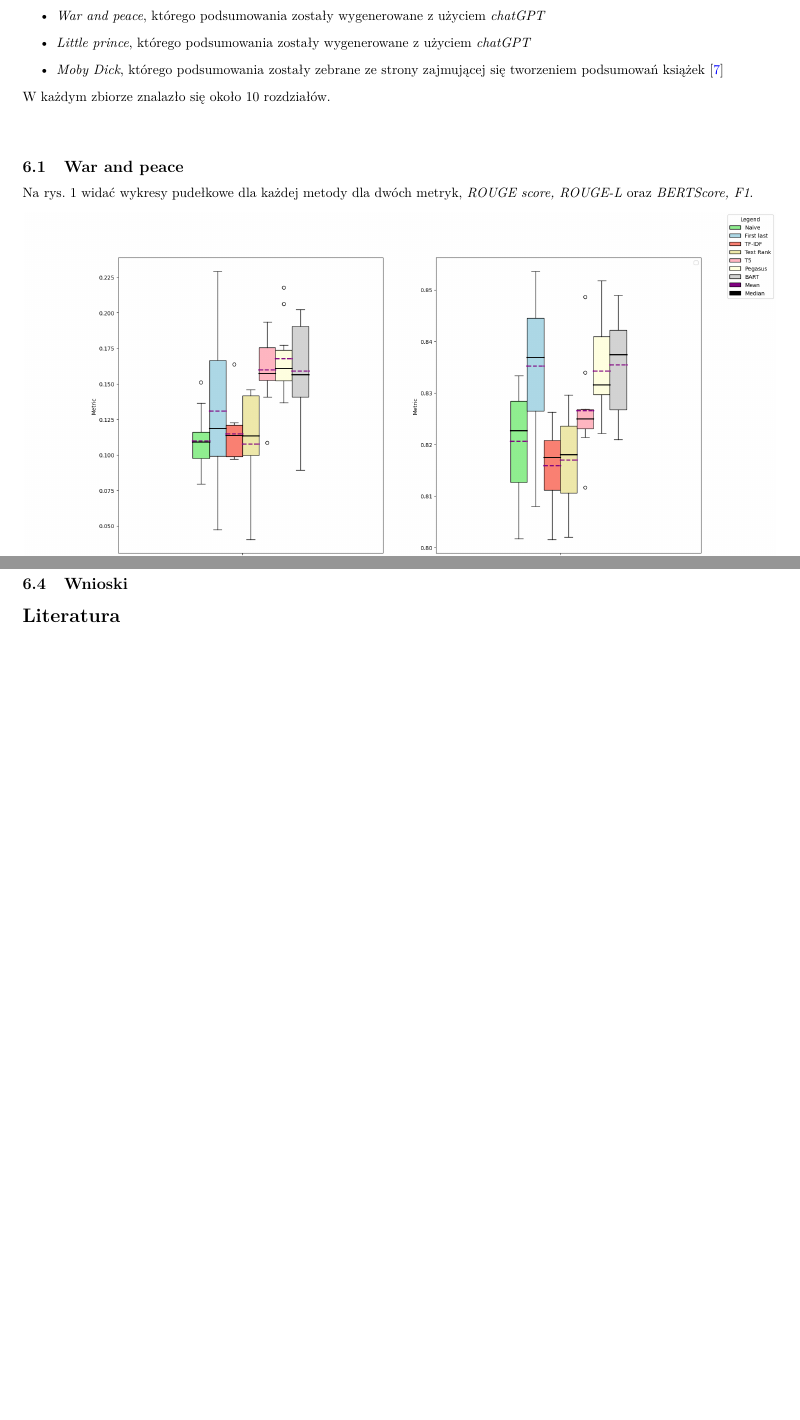
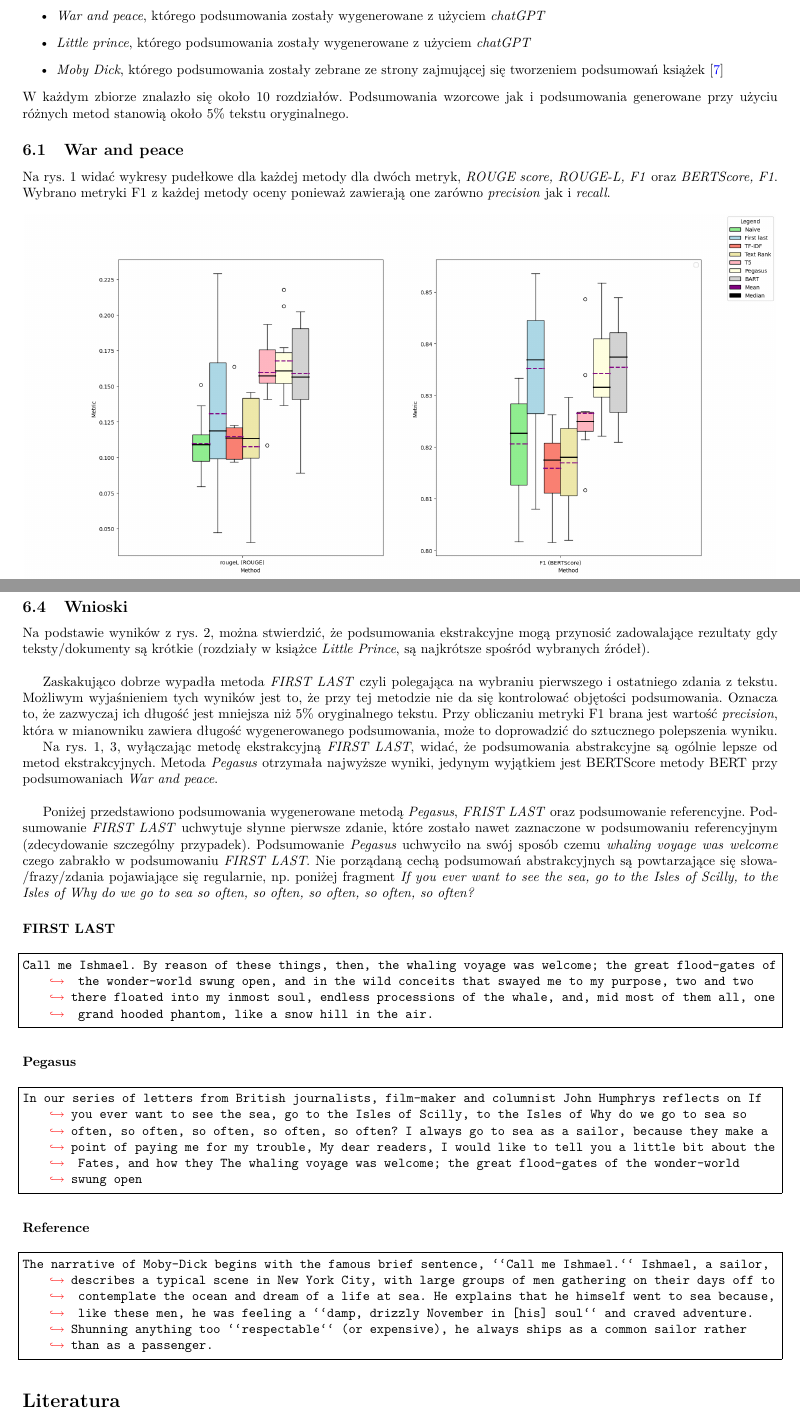
Before and after one commit to JungerBoyo/NLP-doc-summarizer, a LaTeX document (doc/main.tex): two parts of pages 5 and 7 of 7 before the commit and two parts of pages 5 and 7 of 8 after it, joined at a grey line, cut so that both start at the same text, the shorter picture padded with empty space. Compiled offline with pdfLaTeX.

Commit message:
Update report - add conclusions

```diff
--- a/doc/main.tex
+++ b/doc/main.tex
@@ -251,11 +251,14 @@ Aby zademonstrować działanie programu przanalizowano 3 zbiory tekstów z róż
 	\item \textit{Moby Dick}, którego podsumowania zostały zebrane ze strony zajmującej się tworzeniem podsumowań
 		książek \cite{sparknotes}
 \end{itemize}
-W każdym zbiorze znalazło się około 10 rozdziałów.\\\\
+W każdym zbiorze znalazło się około 10 rozdziałów. Podsumowania wzorcowe jak i podsumowania generowane
+przy użyciu różnych metod stanowią około 5\% tekstu oryginalnego.
 
 \subsection{War and peace}
-Na rys. 1 widać wykresy pudełkowe dla każdej metody dla dwóch metryk, \textit{ROUGE score, ROUGE-L} oraz
-\textit{BERTScore, F1}.
+Na rys. 1 widać wykresy pudełkowe dla każdej metody dla dwóch metryk, \textit{ROUGE score, ROUGE-L, F1}
+oraz \textit{BERTScore, F1}. Wybrano metryki F1 z każdej metody oceny ponieważ zawierają one zarówno
+\textit{precision} jak i \textit{recall}.
+
 \img[0.4]{war_and_peace.png}{Wykresy pudełkowe, z wyników na danych rozdziałach książki
 \textit{War and peace}. Po lewej \textit{ROUGE score, ROUGE-L}, po prawej \textit{BERTScore, F1}}
 
@@ -272,6 +275,51 @@ Na rys. 3 widać wykresy pudełkowe dla każdej metody dla dwóch metryk, \texti
 \textit{Moby dick}. Po lewej \textit{ROUGE score, ROUGE-L}, po prawej \textit{BERTScore, F1}}
 
 \subsection{Wnioski}
+Na podstawie wyników z rys. 2, można stwierdzić, że podsumowania ekstrakcyjne
+mogą przynosić zadowalające rezultaty gdy teksty/dokumenty są krótkie (rozdziały w
+książce \textit{Little Prince}, są najkrótsze spośród wybranych źródeł). \\
+
+Zaskakująco dobrze wypadła metoda \textit{FIRST LAST} czyli polegająca na wybraniu
+pierwszego i ostatniego zdania z tekstu. Możliwym wyjaśnieniem tych wyników
+jest to, że przy tej metodzie nie da się kontrolować objętości podsumowania. Oznacza
+to, że zazwyczaj ich długość jest mniejsza niż 5\% oryginalnego tekstu. Przy obliczaniu
+metryki F1 brana jest wartość \textit{precision}, która w mianowniku zawiera
+długość wygenerowanego podsumowania, może to doprowadzić do sztucznego polepszenia wyniku.
+
+Na rys. 1, 3, wyłączając metodę ekstrakcyjną \textit{FIRST LAST}, widać, że podsumowania
+abstrakcyjne są ogólnie lepsze od metod ekstrakcyjnych.
+Metoda \textit{Pegasus} otrzymała
+najwyższe wyniki, jedynym wyjątkiem jest BERTScore metody BERT przy podsumowaniach
+\textit{War and peace}.\\
+
+Poniżej przedstawiono podsumowania wygenerowane metodą \textit{Pegasus}, \textit{FRIST LAST} oraz
+podsumowanie referencyjne. Podsumowanie \textit{FIRST LAST} uchwytuje słynne pierwsze zdanie,
+które zostało nawet zaznaczone w podsumowaniu referencyjnym (zdecydowanie szczególny przypadek).
+Podsumowanie \textit{Pegasus} uchwyciło na swój sposób czemu \textit{whaling voyage was welcome}
+czego zabrakło w podsumowaniu \textit{FIRST LAST}. Nie porządaną cechą podsumowań abstrakcyjnych
+są powtarzające się słowa/frazy/zdania pojawiające się regularnie, np. poniżej fragment
+\textit{If you ever want to see the sea, go to the Isles of Scilly, to the Isles of Why do we go
+to sea so often, so often, so often, so often, so often?}
+\paragraph{FIRST LAST}
+\begin{center}
+\begin{lstlisting}
+Call me Ishmael.  By reason of these things, then, the whaling voyage was welcome; the great flood-gates of the wonder-world swung open, and in the wild conceits that swayed me to my purpose, two and two there floated into my inmost soul, endless processions of the whale, and, mid most of them all, one grand hooded phantom, like a snow hill in the air.
+\end{lstlisting}
+\end{center}
+\paragraph{Pegasus}
+\begin{center}
+\begin{lstlisting}
+In our series of letters from British journalists, film-maker and columnist John Humphrys reflects on If you ever want to see the sea, go to the Isles of Scilly, to the Isles of Why do we go to sea so often, so often, so often, so often, so often? I always go to sea as a sailor, because they make a point of paying me for my trouble, My dear readers, I would like to tell you a little bit about the Fates, and how they The whaling voyage was welcome; the great flood-gates of the wonder-world swung open
+\end{lstlisting}
+\end{center}
+\paragraph{Reference}
+\begin{center}
+\begin{lstlisting}
+The narrative of Moby-Dick begins with the famous brief sentence, ``Call me Ishmael.`` Ishmael, a sailor, describes a typical scene in New York City, with large groups of men gathering on their days off to contemplate the ocean and dream of a life at sea. He explains that he himself went to sea because, like these men, he was feeling a ``damp, drizzly November in [his] soul`` and craved adventure. Shunning anything too ``respectable`` (or expensive), he always ships as a common sailor rather than as a passenger.
+\end{lstlisting}
+\end{center}
+
+
 
 \bibliographystyle{plain}
 \bibliography{refs}
```
